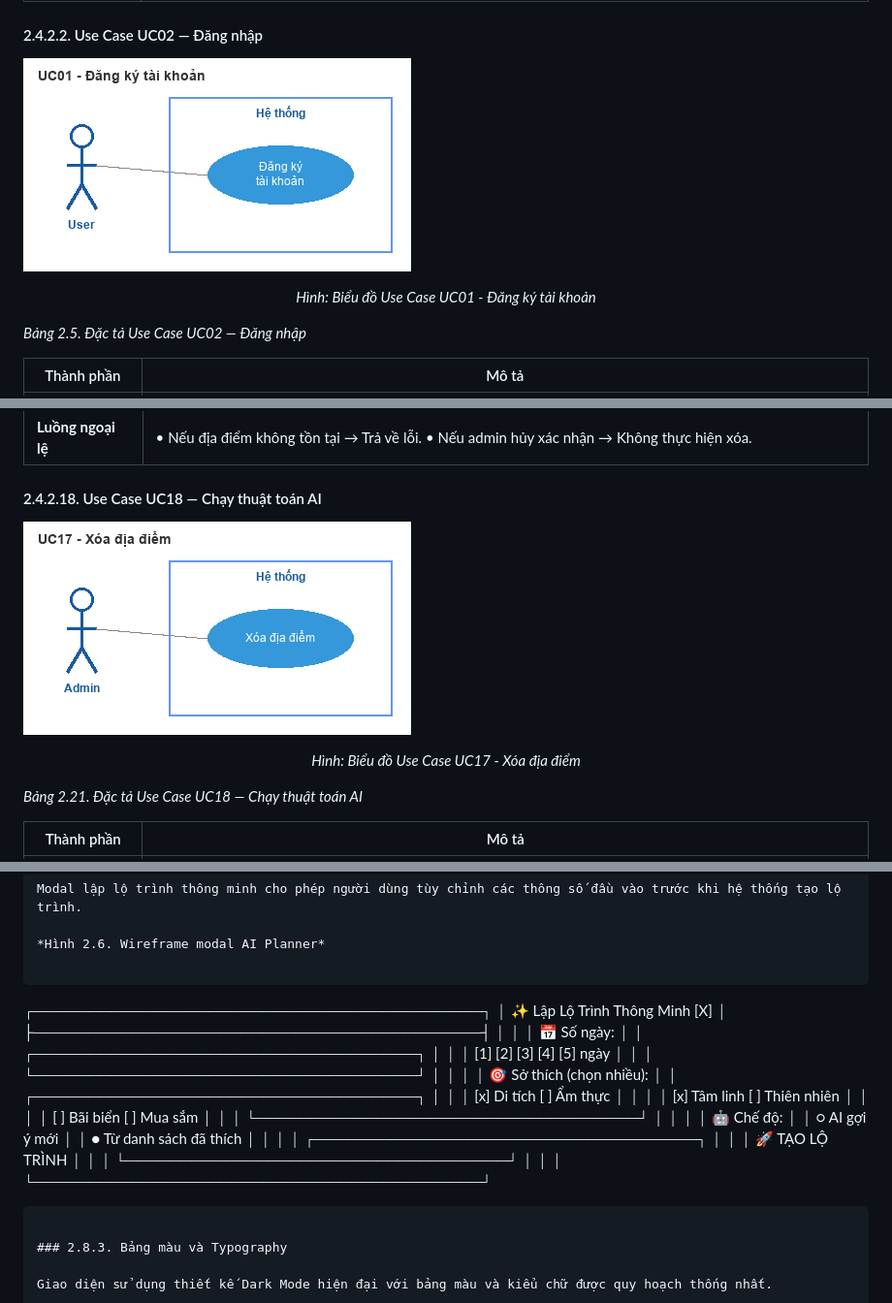
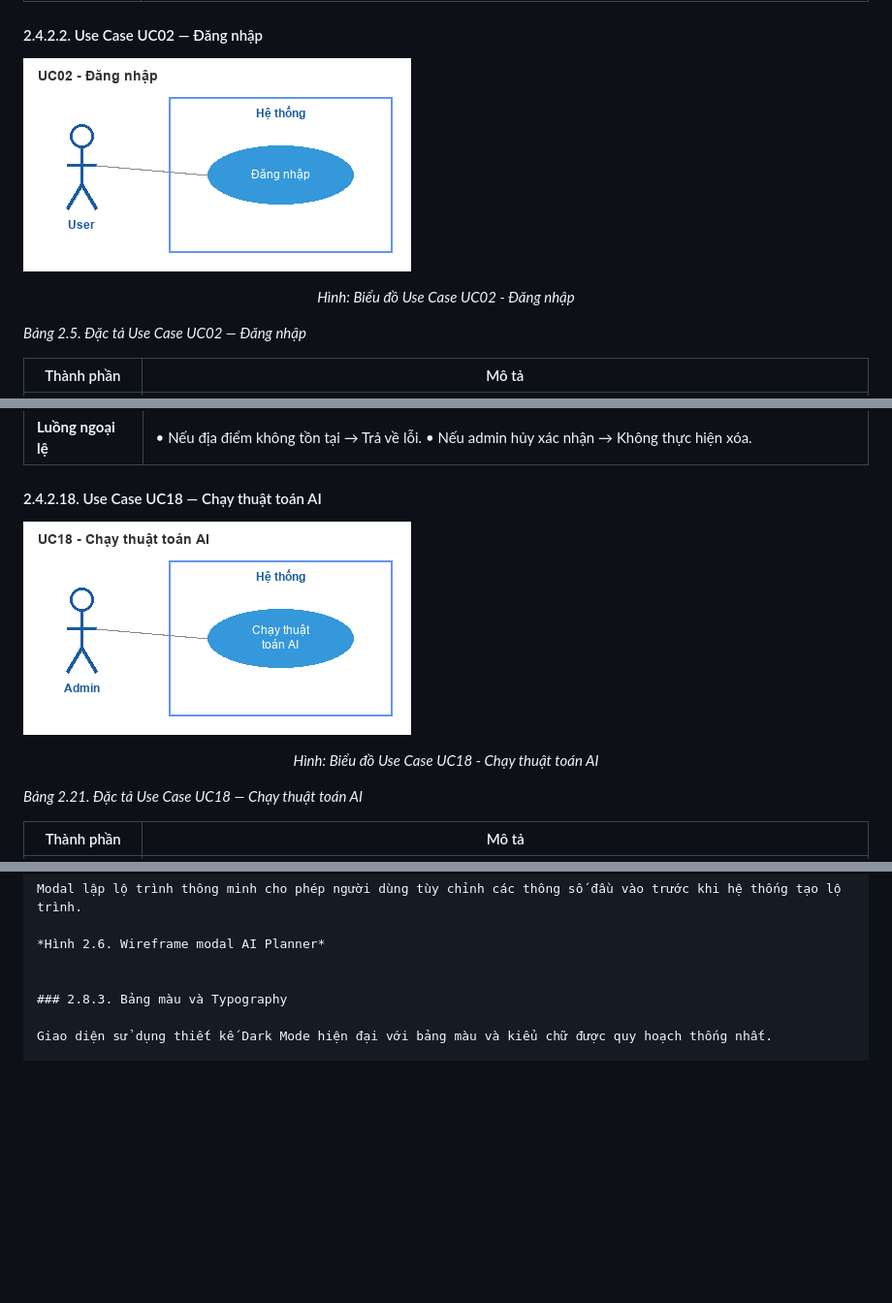
Before and after one commit to chaudan0304/ban-do-du-lich-Hue, a Markdown page: docs/CHUONG_2_PHAN_TICH_THIET_KE.md, 3 parts joined by grey strips. Shown at 97% size. GitHub-like rendering; blank space fills up the shorter version.

Commit message:
docs: Fix image mismatches in markdown

````diff
--- a/docs/CHUONG_2_PHAN_TICH_THIET_KE.md
+++ b/docs/CHUONG_2_PHAN_TICH_THIET_KE.md
@@ -112,8 +112,8 @@ Dưới đây là đặc tả chi tiết toàn bộ 18 Use Case của hệ thố
 
 #### 2.4.2.2. Use Case UC02 — Đăng nhập
 
-![Biểu đồ Use Case UC01 - Đăng ký tài khoản](images/UC01_Đang_ky_tai_khoan.png)
-<p align="center"><i>Hình: Biểu đồ Use Case UC01 - Đăng ký tài khoản</i></p>
+![Biểu đồ Use Case UC02 - Đăng nhập](images/UC02_Đang_nhap.png)
+<p align="center"><i>Hình: Biểu đồ Use Case UC02 - Đăng nhập</i></p>
 
 
 *Bảng 2.5. Đặc tả Use Case UC02 — Đăng nhập*
@@ -432,8 +432,8 @@ Dưới đây là đặc tả chi tiết toàn bộ 18 Use Case của hệ thố
 
 #### 2.4.2.18. Use Case UC18 — Chạy thuật toán AI
 
-![Biểu đồ Use Case UC17 - Xóa địa điểm](images/UC17_Xoa_đia_điem.png)
-<p align="center"><i>Hình: Biểu đồ Use Case UC17 - Xóa địa điểm</i></p>
+![Biểu đồ Use Case UC18 - Chạy thuật toán AI](images/UC18_Chay_thuat_toan_AI.png)
+<p align="center"><i>Hình: Biểu đồ Use Case UC18 - Chạy thuật toán AI</i></p>
 
 
 *Bảng 2.21. Đặc tả Use Case UC18 — Chạy thuật toán AI*
@@ -477,33 +477,6 @@ Modal lập lộ trình thông minh cho phép người dùng tùy chỉnh các t
 
 *Hình 2.6. Wireframe modal AI Planner*
 
-```
-┌─────────────────────────────────────────┐
-│  ✨ Lập Lộ Trình Thông Minh       [X]  │
-├─────────────────────────────────────────┤
-│                                         │
-│  📅 Số ngày:                            │
-│  ┌───────────────────────────────────┐  │
-│  │  [1] [2] [3] [4] [5]  ngày        │  │
-│  └───────────────────────────────────┘  │
-│                                         │
-│  🎯 Sở thích (chọn nhiều):              │
-│  ┌───────────────────────────────────┐  │
-│  │ [x] Di tích    [ ] Ẩm thực       │  │
-│  │ [x] Tâm linh   [ ] Thiên nhiên   │  │
-│  │ [ ] Bãi biển   [ ] Mua sắm       │  │
-│  └───────────────────────────────────┘  │
-│                                         │
-│  🤖 Chế độ:                             │
-│  ○ AI gợi ý mới                        │
-│  ● Từ danh sách đã thích               │
-│                                         │
-│  ┌───────────────────────────────────┐  │
-│  │     🚀 TẠO LỘ TRÌNH              │  │
-│  └───────────────────────────────────┘  │
-│                                         │
-└─────────────────────────────────────────┘
-```
 
 ### 2.8.3. Bảng màu và Typography
 
````
Also changed, not shown: other parts of docs/CHUONG_2_PHAN_TICH_THIET_KE.md (+30 -89 lines).
